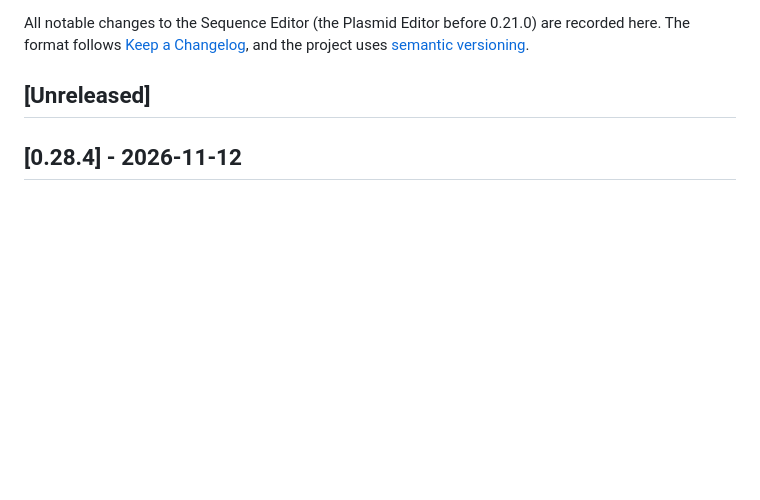
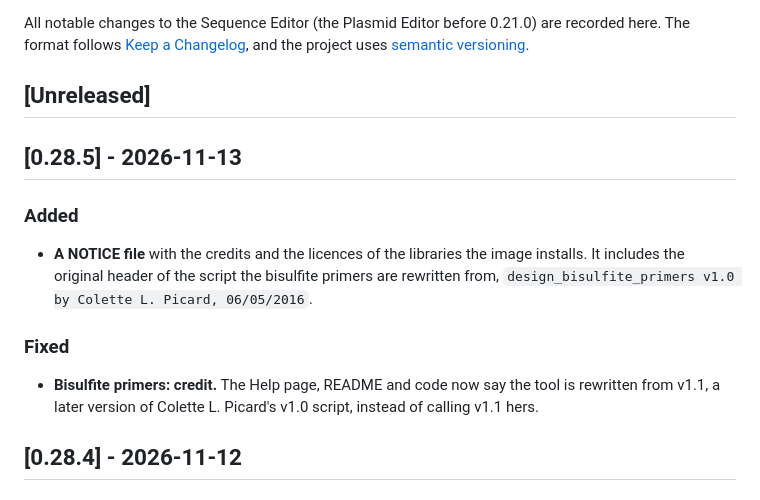
Before and after one commit to Gardiner-Lab/plasmid-editor, a Markdown page: CHANGELOG.md, the part around the change. Rendered like a GitHub page; blank space fills up the shorter version.

Commit message:
CHANGELOG for 0.28.5
Co-Authored-By: Claude Opus 5.5 <noreply@anthropic.com>

```diff
--- a/CHANGELOG.md
+++ b/CHANGELOG.md
@@ -5,6 +5,17 @@ The format follows [Keep a Changelog](https://keepachangelog.com/en/1.1.0/),
 and the project uses [semantic versioning](https://semver.org/).
 
 ## [Unreleased]
+
+## [0.28.5] - 2026-11-13
+
+### Added
+- **A NOTICE file** with the credits and the licences of the libraries the image installs. It
+  includes the original header of the script the bisulfite primers are rewritten from,
+  `design_bisulfite_primers v1.0 by Colette L. Picard, 06/05/2016`.
+
+### Fixed
+- **Bisulfite primers: credit.** The Help page, README and code now say the tool is rewritten from
+  v1.1, a later version of Colette L. Picard's v1.0 script, instead of calling v1.1 hers.
 
 ## [0.28.4] - 2026-11-12
 
```
